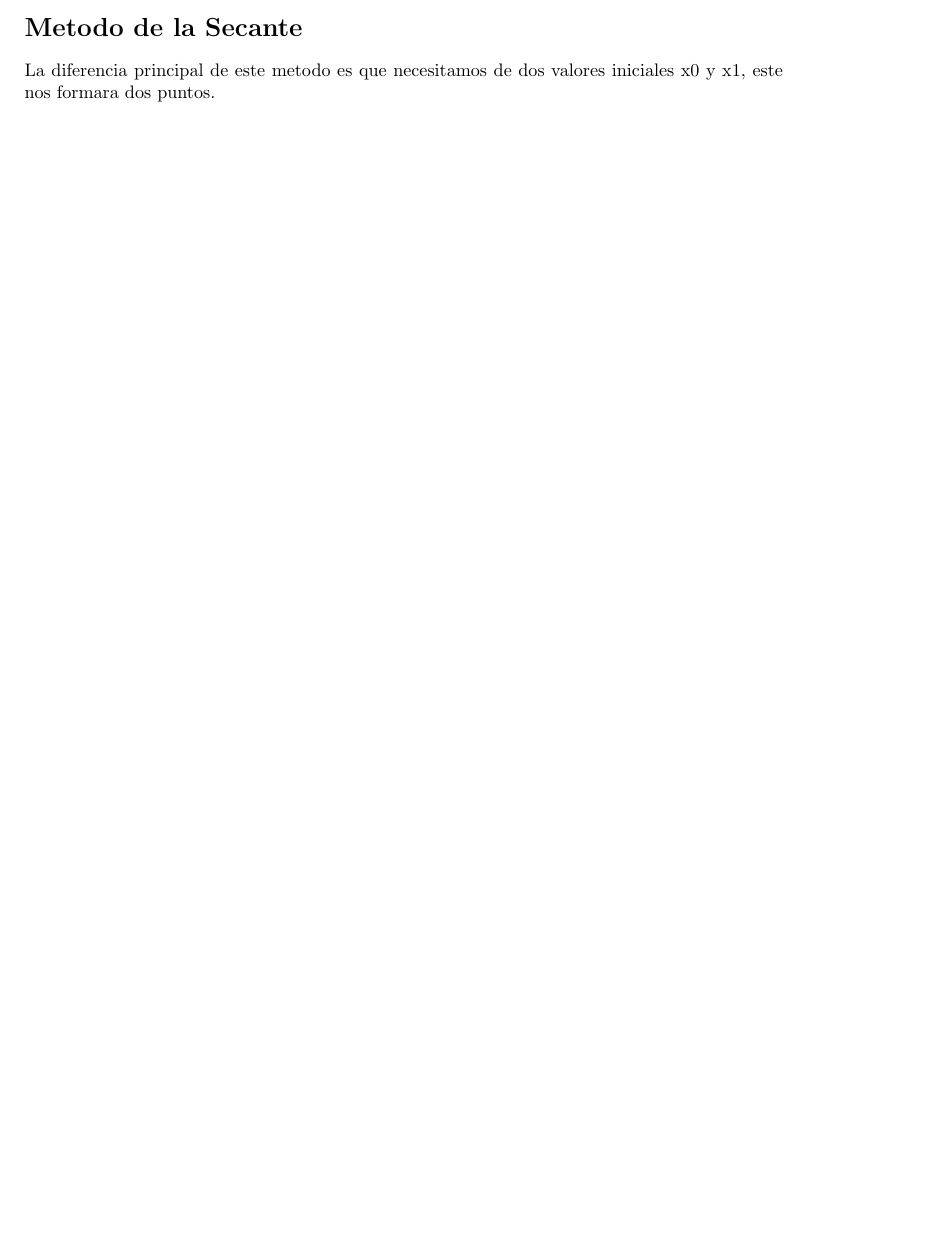
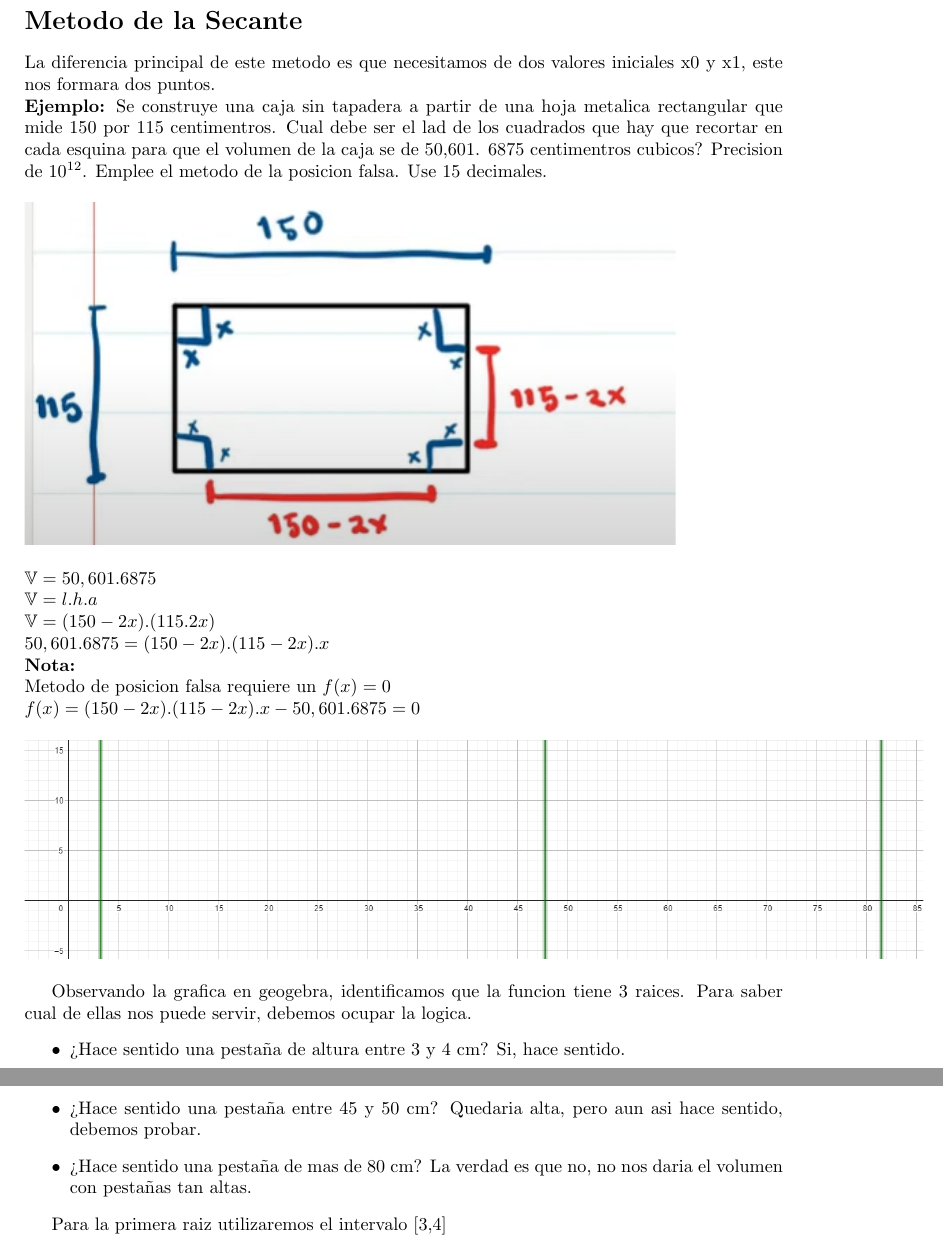
Before and after one commit to AlexMiranda7/AMN941, a LaTeX document (Unidad 1/Libreta de clase/main_ejemplo.tex): part of page 3 of 3 before the commit and two parts of pages 4 and 5 of 5 after it, the two joined at a grey line, cut so that both start at the same text, the shorter picture padded with empty space. Compiled offline with pdfLaTeX.

Commit message:
Metodo de la secante  - Inicio

```diff
--- a/Unidad 1/Libreta de clase/main_ejemplo.tex
+++ b/Unidad 1/Libreta de clase/main_ejemplo.tex
@@ -116,7 +116,34 @@
     \textbf{Nota:} Cuando estemos trabajando ejercicios, es importante analizar la grafica. Dado que no podemo modificar la ecuacion como en el metodo de punto fijo, debemos elegir correctamente nuestro valor inicia,
     para esto, debemos alegarnos de: Puntos de infleccion, maximos y minimos relativos y extremos, en estas partes no nos funcionara este metodo.
     Ademas, si la primera derivada de la ecuacion es 0, no nos funcionara este metodo.
-
+\pagebreak
 \section*{Metodo de la Secante}
 La diferencia principal de este metodo es que necesitamos de dos valores iniciales x0 y x1, este nos formara dos puntos.
+\\ \textbf{Ejemplo:} Se construye una caja sin tapadera a partir de una hoja metalica rectangular que mide 150 por 115 centimentros. Cual debe ser el lad de los cuadrados que hay que recortar en cada esquina para que
+el volumen de la caja se de 50,601. 6875 centimentros cubicos? Precision de $10^{12}$. Emplee el metodo de la posicion falsa. Use 15 decimales.
+
+\begin{figure}[ht]
+    \includegraphics*[scale=1]{img/secante1.png}
+\end{figure}
+
+\noindent $\mathbb{V} = 50,601.6875$
+\\$\mathbb{V} = l.h.a$
+\\$\mathbb{V} = (150-2x).(115.2x)$
+\\$50,601.6875 = (150-2x).(115-2x).x$
+
+\noindent \textbf{Nota: }\\Metodo de posicion falsa requiere un $f(x)=0$
+\\ $f(x)=(150-2x).(115-2x).x-50,601.6875=0$
+
+\begin{figure}[ht]
+    \includegraphics*[scale=0.5]{img/secante2.png}
+\end{figure}
+Observando la grafica en geogebra, identificamos que la funcion tiene 3 raices. Para saber cual de ellas nos puede servir, debemos ocupar la logica.
+\begin{itemize}
+    \item ¿Hace sentido una pestaña de altura entre 3 y 4 cm? Si, hace sentido.
+    \item ¿Hace sentido una pestaña entre 45 y 50 cm? Quedaria alta, pero aun asi hace sentido, debemos probar.
+    \item ¿Hace sentido una pestaña de mas de 80 cm? La verdad es que no, no nos daria el volumen con pestañas tan altas.
+\end{itemize}
+
+Para la primera raiz utilizaremos el intervalo [3,4]
+
 \end{document}
```
Also changed, not shown: Unidad 1/Libreta de clase/img/secante1.png (added), Unidad 1/Libreta de clase/img/secante2.png (added), 6 other files.
